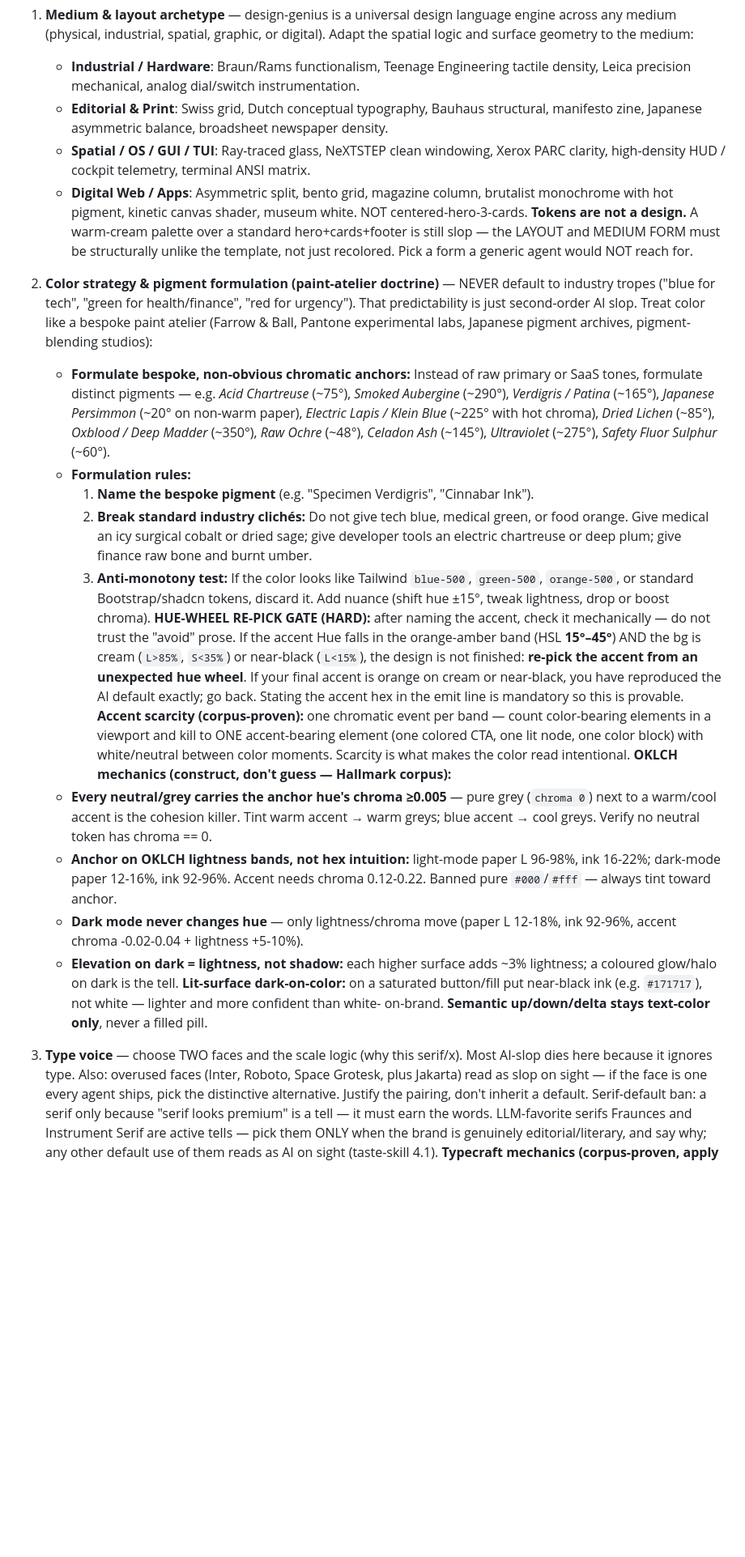
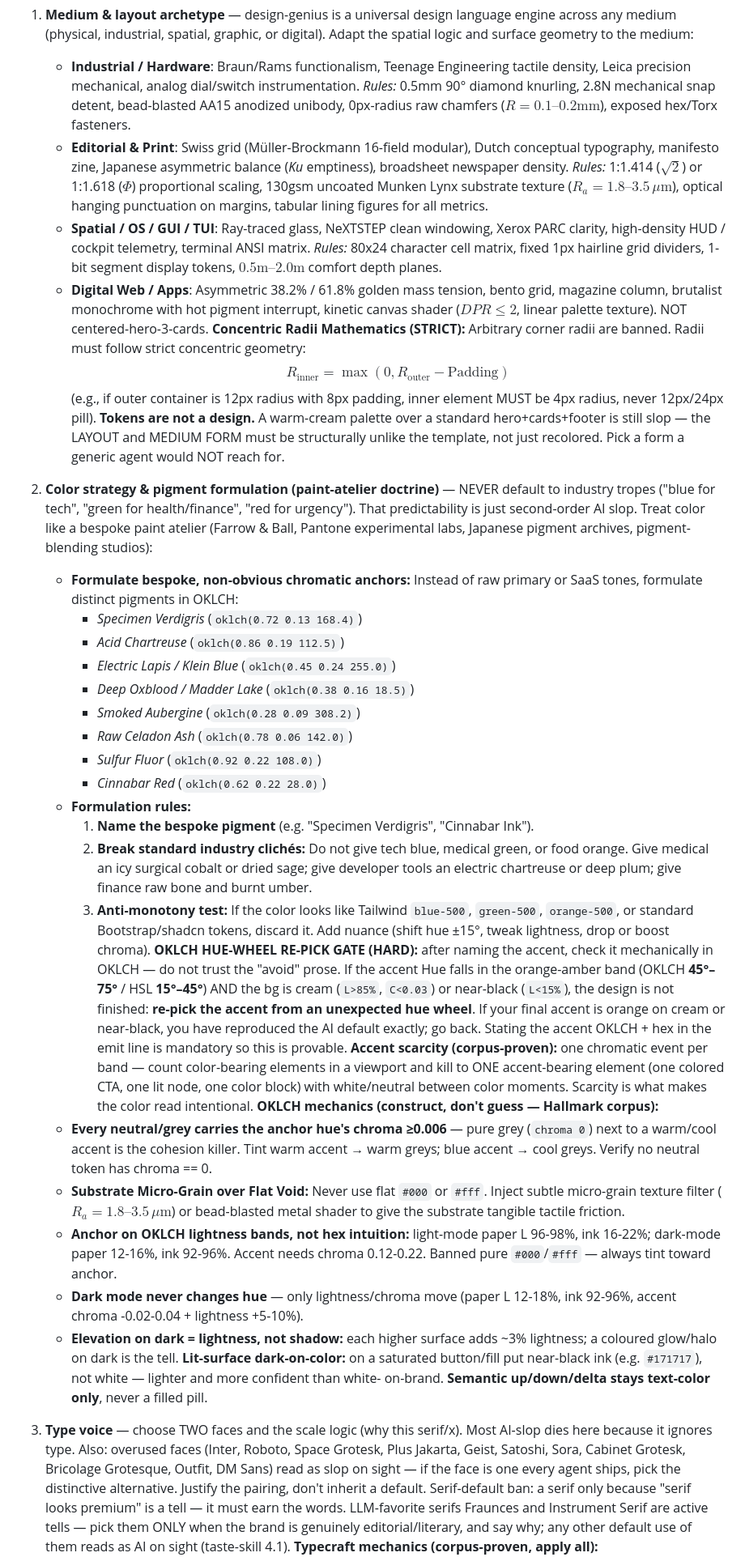
Before and after one commit to AkashPriyadarshii/design-genius, a Markdown page: SKILL.md, the part around one of its changes. Shown at 81% size. Drawn GitHub-style; blank space fills up the shorter version.

Commit message:
feat: add universal medium manifests, oklch pigment doctrine and motion physics

```diff
--- a/SKILL.md
+++ b/SKILL.md
@@ -178,12 +178,23 @@ If a lever's natural output is a default, rush past it to a better one.
    Adapt the spatial logic and surface geometry to the medium:
    - **Industrial / Hardware**: Braun/Rams functionalism, Teenage Engineering tactile
      density, Leica precision mechanical, analog dial/switch instrumentation.
-   - **Editorial & Print**: Swiss grid, Dutch conceptual typography, Bauhaus structural,
-     manifesto zine, Japanese asymmetric balance, broadsheet newspaper density.
+     *Rules:* 0.5mm 90° diamond knurling, 2.8N mechanical snap detent, bead-blasted AA15
+     anodized unibody, 0px-radius raw chamfers ($R = 0.1\text{--}0.2\text{mm}$), exposed hex/Torx fasteners.
+   - **Editorial & Print**: Swiss grid (Müller-Brockmann 16-field modular), Dutch conceptual typography,
+     manifesto zine, Japanese asymmetric balance (*Ku* emptiness), broadsheet newspaper density.
+     *Rules:* 1:1.414 ($\sqrt{2}$) or 1:1.618 ($\Phi$) proportional scaling, 130gsm uncoated Munken Lynx substrate
+     texture ($R_a = 1.8\text{--}3.5\,\mu\text{m}$), optical hanging punctuation on margins, tabular lining figures for all metrics.
    - **Spatial / OS / GUI / TUI**: Ray-traced glass, NeXTSTEP clean windowing,
      Xerox PARC clarity, high-density HUD / cockpit telemetry, terminal ANSI matrix.
-   - **Digital Web / Apps**: Asymmetric split, bento grid, magazine column, brutalist
-     monochrome with hot pigment, kinetic canvas shader, museum white. NOT centered-hero-3-cards.
+     *Rules:* 80x24 character cell matrix, fixed 1px hairline grid dividers, 1-bit segment display tokens,
+     $0.5\text{m}\text{--}2.0\text{m}$ comfort depth planes.
+   - **Digital Web / Apps**: Asymmetric 38.2% / 61.8% golden mass tension, bento grid, magazine column,
+     brutalist monochrome with hot pigment interrupt, kinetic canvas shader ($DPR \le 2$, linear palette texture).
+     NOT centered-hero-3-cards.
+   **Concentric Radii Mathematics (STRICT):**
+   Arbitrary corner radii are banned. Radii must follow strict concentric geometry:
+   $$R_{\text{inner}} = \max(0, R_{\text{outer}} - \text{Padding})$$
+   (e.g., if outer container is 12px radius with 8px padding, inner element MUST be 4px radius, never 12px/24px pill).
    **Tokens are not a design.** A warm-cream palette over a standard
    hero+cards+footer is still slop — the LAYOUT and MEDIUM FORM must be structurally
    unlike the template, not just recolored. Pick a form a generic agent would NOT
@@ -194,11 +205,15 @@ If a lever's natural output is a default, rush past it to a better one.
    color like a bespoke paint atelier (Farrow & Ball, Pantone experimental labs,
    Japanese pigment archives, pigment-blending studios):
    - **Formulate bespoke, non-obvious chromatic anchors:** Instead of raw primary
-     or SaaS tones, formulate distinct pigments — e.g. *Acid Chartreuse* (~75°),
-     *Smoked Aubergine* (~290°), *Verdigris / Patina* (~165°), *Japanese Persimmon*
-     (~20° on non-warm paper), *Electric Lapis / Klein Blue* (~225° with hot chroma),
-     *Dried Lichen* (~85°), *Oxblood / Deep Madder* (~350°), *Raw Ochre* (~48°),
-     *Celadon Ash* (~145°), *Ultraviolet* (~275°), *Safety Fluor Sulphur* (~60°).
+     or SaaS tones, formulate distinct pigments in OKLCH:
+     - *Specimen Verdigris* (`oklch(0.72 0.13 168.4)`)
+     - *Acid Chartreuse* (`oklch(0.86 0.19 112.5)`)
+     - *Electric Lapis / Klein Blue* (`oklch(0.45 0.24 255.0)`)
+     - *Deep Oxblood / Madder Lake* (`oklch(0.38 0.16 18.5)`)
+     - *Smoked Aubergine* (`oklch(0.28 0.09 308.2)`)
+     - *Raw Celadon Ash* (`oklch(0.78 0.06 142.0)`)
+     - *Sulfur Fluor* (`oklch(0.92 0.22 108.0)`)
+     - *Cinnabar Red* (`oklch(0.62 0.22 28.0)`)
    - **Formulation rules:**
      1. **Name the bespoke pigment** (e.g. "Specimen Verdigris", "Cinnabar Ink").
      2. **Break standard industry clichés:** Do not give tech blue, medical green,
@@ -208,22 +223,25 @@ If a lever's natural output is a default, rush past it to a better one.
      3. **Anti-monotony test:** If the color looks like Tailwind `blue-500`,
         `green-500`, `orange-500`, or standard Bootstrap/shadcn tokens, discard it.
         Add nuance (shift hue ±15°, tweak lightness, drop or boost chroma).
-   **HUE-WHEEL RE-PICK GATE (HARD):** after naming the accent, check it
-   mechanically — do not trust the "avoid" prose. If the accent Hue falls in
-   the orange-amber band (HSL **15°–45°**) AND the bg is cream (`L>85%`,
-   `S<35%`) or near-black (`L<15%`), the design is not finished: **re-pick the
+   **OKLCH HUE-WHEEL RE-PICK GATE (HARD):** after naming the accent, check it
+   mechanically in OKLCH — do not trust the "avoid" prose. If the accent Hue falls in
+   the orange-amber band (OKLCH **45°–75°** / HSL **15°–45°**) AND the bg is cream (`L>85%`,
+   `C<0.03`) or near-black (`L<15%`), the design is not finished: **re-pick the
    accent from an unexpected hue wheel**. If your final accent is orange on cream
    or near-black, you have reproduced the AI default exactly; go back. Stating
-   the accent hex in the emit line is mandatory so this is provable.
+   the accent OKLCH + hex in the emit line is mandatory so this is provable.
    **Accent scarcity (corpus-proven):** one chromatic event per band — count
    color-bearing elements in a viewport and kill to ONE accent-bearing
    element (one colored CTA, one lit node, one color block) with white/neutral
    between color moments. Scarcity is what makes the color read intentional.
    **OKLCH mechanics (construct, don't guess — Hallmark corpus):**
-   - **Every neutral/grey carries the anchor hue's chroma ≥0.005** — pure
+   - **Every neutral/grey carries the anchor hue's chroma ≥0.006** — pure
      grey (`chroma 0`) next to a warm/cool accent is the cohesion killer. Tint
      warm accent → warm greys; blue accent → cool greys. Verify no neutral
      token has chroma == 0.
+   - **Substrate Micro-Grain over Flat Void:** Never use flat `#000` or `#fff`.
+     Inject subtle micro-grain texture filter ($R_a = 1.8\text{--}3.5\,\mu\text{m}$) or
+     bead-blasted metal shader to give the substrate tangible tactile friction.
    - **Anchor on OKLCH lightness bands, not hex intuition:** light-mode paper
      L 96-98%, ink 16-22%; dark-mode paper 12-16%, ink 92-96%. Accent needs
      chroma 0.12-0.22. Banned pure `#000`/`#fff` — always tint toward anchor.
@@ -237,7 +255,8 @@ If a lever's natural output is a default, rush past it to a better one.
    **Semantic up/down/delta stays text-color only**, never a filled pill.
 3. **Type voice** — choose TWO faces and the scale logic (why this serif/x).
    Most AI-slop dies here because it ignores type. Also: overused faces
-   (Inter, Roboto, Space Grotesk, plus Jakarta) read as slop on sight — if the
+   (Inter, Roboto, Space Grotesk, Plus Jakarta, Geist, Satoshi, Sora, Cabinet Grotesk,
+   Bricolage Grotesque, Outfit, DM Sans) read as slop on sight — if the
    face is one every agent ships, pick the distinctive alternative. Justify
    the pairing, don't inherit a default. Serif-default ban: a serif only
    because "serif looks premium" is a tell — it must earn the words. LLM-favorite
```
Also changed, not shown: other parts of SKILL.md (+15 -25 lines).
